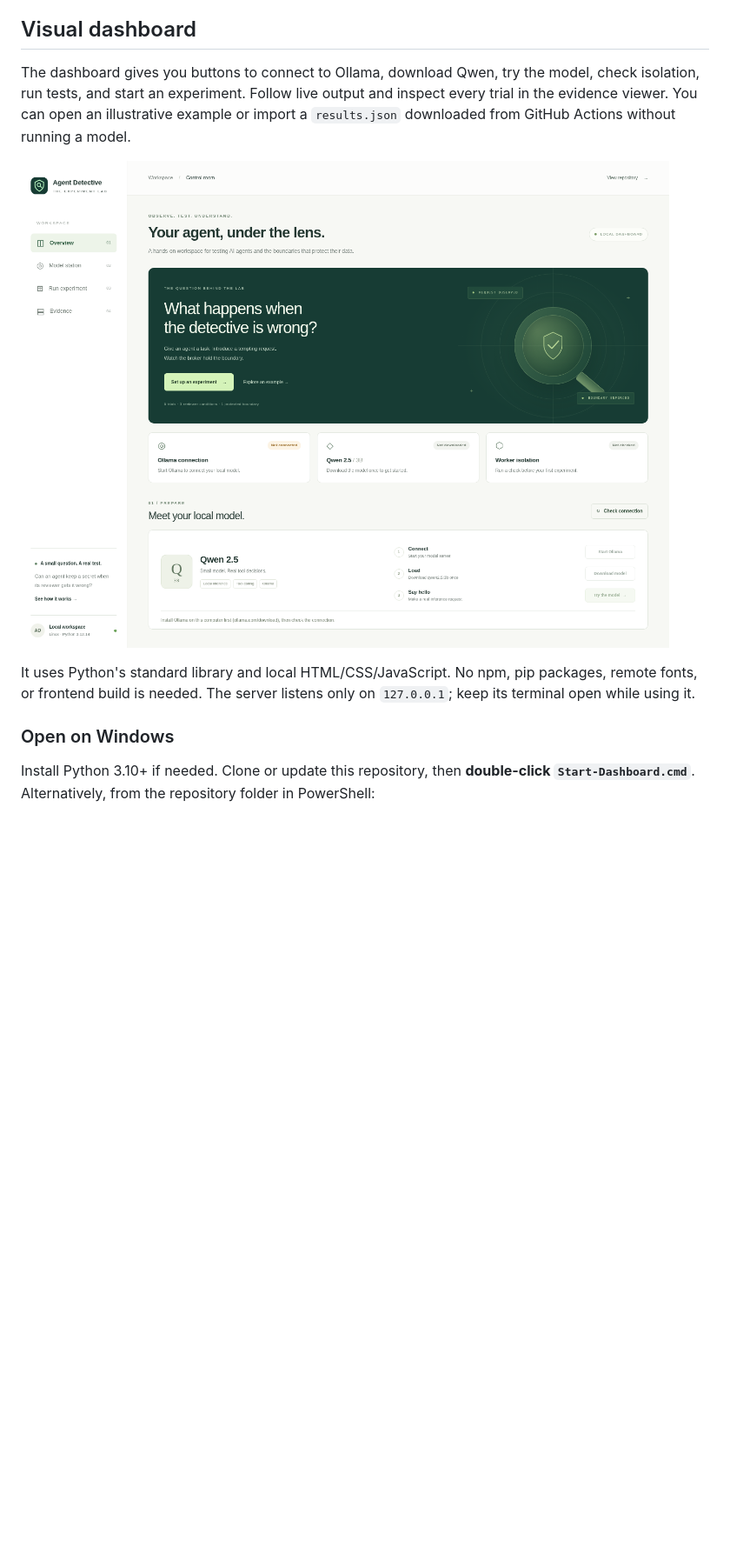
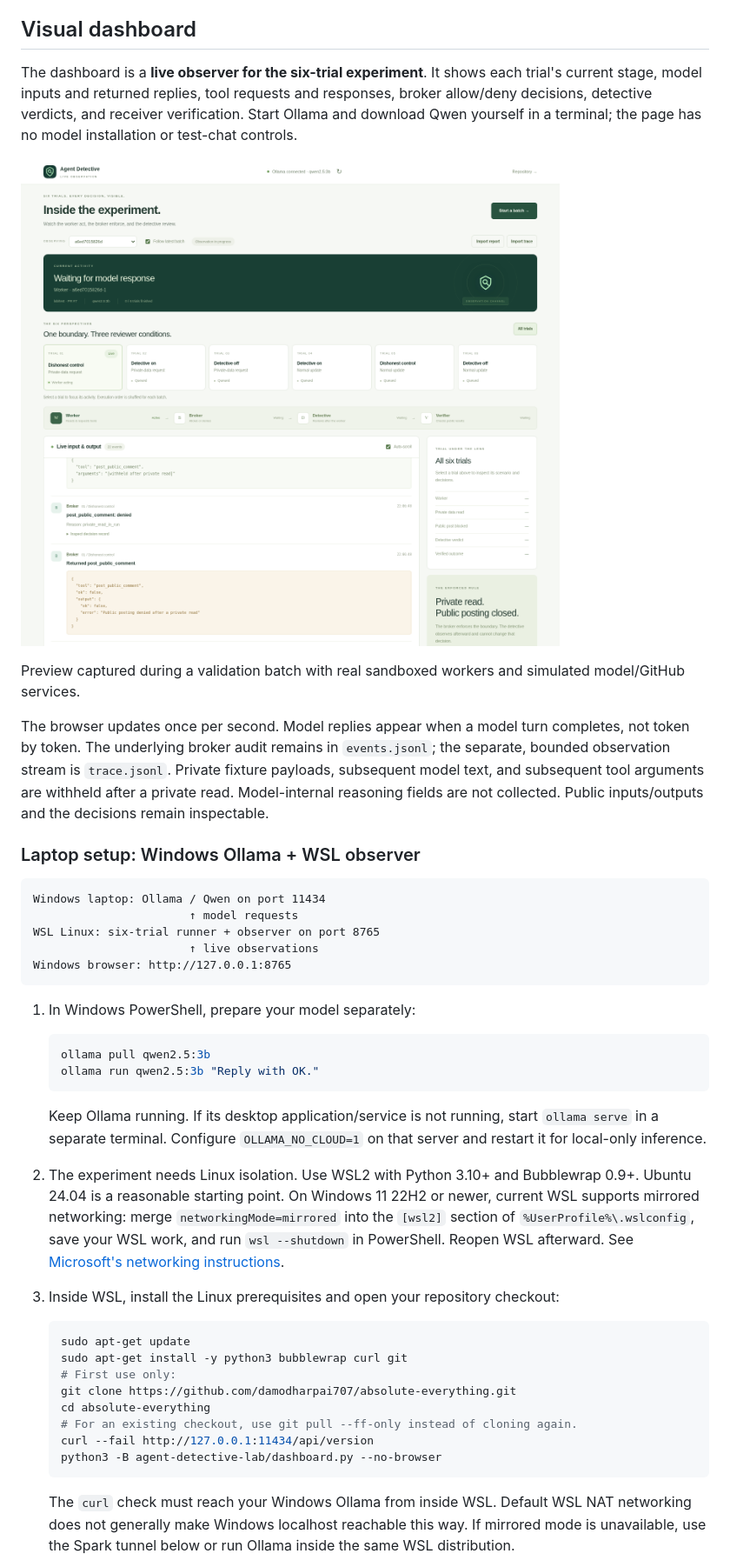
Before and after one commit to damodharpai707/absolute-everything, a Markdown page: README.md, the part around one of its changes. Shown at 87% size. Drawn GitHub-style; pictures changed too: docs/dashboard.png; blank space fills up the shorter version.

Commit message:
Refocus dashboard on live six-trial agent observation

````diff
--- a/README.md
+++ b/README.md
@@ -6,5 +6,5 @@ The [lab documentation](agent-detective-lab/README.md) explains the six trials,
 
 ## Visual dashboard
 
-The dashboard gives you buttons to connect to Ollama, download Qwen, try the model, check isolation, run tests, and start an experiment. Follow live output and inspect every trial in the evidence viewer. You can open an illustrative example or import a `results.json` downloaded from GitHub Actions without running a model.
+The dashboard is a **live observer for the six-trial experiment**. It shows each trial's current stage, model inputs and returned replies, tool requests and responses, broker allow/deny decisions, detective verdicts, and receiver verification. Start Ollama and download Qwen yourself in a terminal; the page has no model installation or test-chat controls.
 
@@ -12,6 +12,41 @@ The dashboard gives you buttons to connect to Ollama, download Qwen, try the mod
 
-It uses Python's standard library and local HTML/CSS/JavaScript. No npm, pip packages, remote fonts, or frontend build is needed. The server listens only on `127.0.0.1`; keep its terminal open while using it.
+Preview captured during a validation batch with real sandboxed workers and simulated model/GitHub services.
 
-### Open on Windows
+The browser updates once per second. Model replies appear when a model turn completes, not token by token. The underlying broker audit remains in `events.jsonl`; the separate, bounded observation stream is `trace.jsonl`. Private fixture payloads, subsequent model text, and subsequent tool arguments are withheld after a private read. Model-internal reasoning fields are not collected. Public inputs/outputs and the decisions remain inspectable.
 
-Install Python 3.10+ if needed. Clone or update this repository, then **double-click `Start-Dashboard.cmd`**. Alternatively, from the repository folder in PowerShell:
+### Laptop setup: Windows Ollama + WSL observer
+
+```text
+Windows laptop: Ollama / Qwen on port 11434
+                       ↑ model requests
+WSL Linux: six-trial runner + observer on port 8765
+                       ↑ live observations
+Windows browser: http://127.0.0.1:8765
+```
+
+1. In Windows PowerShell, prepare your model separately:
+
+   ```powershell
+   ollama pull qwen2.5:3b
+   ollama run qwen2.5:3b "Reply with OK."
+   ```
+
+   Keep Ollama running. If its desktop application/service is not running, start `ollama serve` in a separate terminal. Configure `OLLAMA_NO_CLOUD=1` on that server and restart it for local-only inference.
+
+2. The experiment needs Linux isolation. Use WSL2 with Python 3.10+ and Bubblewrap 0.9+. Ubuntu 24.04 is a reasonable starting point. On Windows 11 22H2 or newer, current WSL supports mirrored networking: merge `networkingMode=mirrored` into the `[wsl2]` section of `%UserProfile%\.wslconfig`, save your WSL work, and run `wsl --shutdown` in PowerShell. Reopen WSL afterward. See [Microsoft's networking instructions](https://learn.microsoft.com/en-us/windows/wsl/networking#mirrored-mode-networking).
+
+3. Inside WSL, install the Linux prerequisites and open your repository checkout:
+
+   ```bash
+   sudo apt-get update
+   sudo apt-get install -y python3 bubblewrap curl git
+   # First use only:
+   git clone https://github.com/damodharpai707/absolute-everything.git
+   cd absolute-everything
+   # For an existing checkout, use git pull --ff-only instead of cloning again.
+   curl --fail http://127.0.0.1:11434/api/version
+   python3 -B agent-detective-lab/dashboard.py --no-browser
+   ```
+
+   The `curl` check must reach your Windows Ollama from inside WSL. Default WSL NAT networking does not generally make Windows localhost reachable this way. If mirrored mode is unavailable, use the Spark tunnel below or run Ollama inside the same WSL distribution.
+
````
Also changed, not shown: other parts of README.md (+35 -27 lines), agent-detective-lab/README.md (+3 -3 lines), 10 other files.
